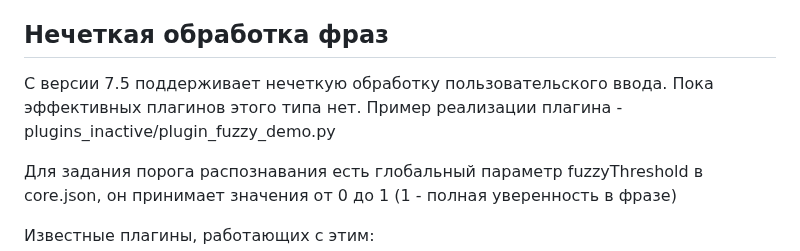
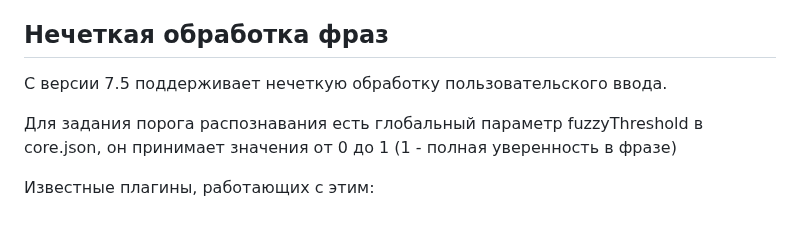
Before and after one commit to janvarev/Irene-Voice-Assistant, a Markdown page: README.md, the part around the change. Rendered like a GitHub page; blank space fills up the shorter version.

```diff
--- a/README.md
+++ b/README.md
@@ -216,8 +216,6 @@ SpeechRecognition - классический движок для запуска
 ## Нечеткая обработка фраз
 
 C версии 7.5 поддерживает нечеткую обработку пользовательского ввода.
-Пока эффективных плагинов этого типа нет.
-Пример реализации плагина - plugins_inactive/plugin_fuzzy_demo.py
 
 Для задания порога распознавания есть глобальный параметр fuzzyThreshold в core.json,
 он принимает значения от 0 до 1 (1 - полная уверенность в фразе)
```
